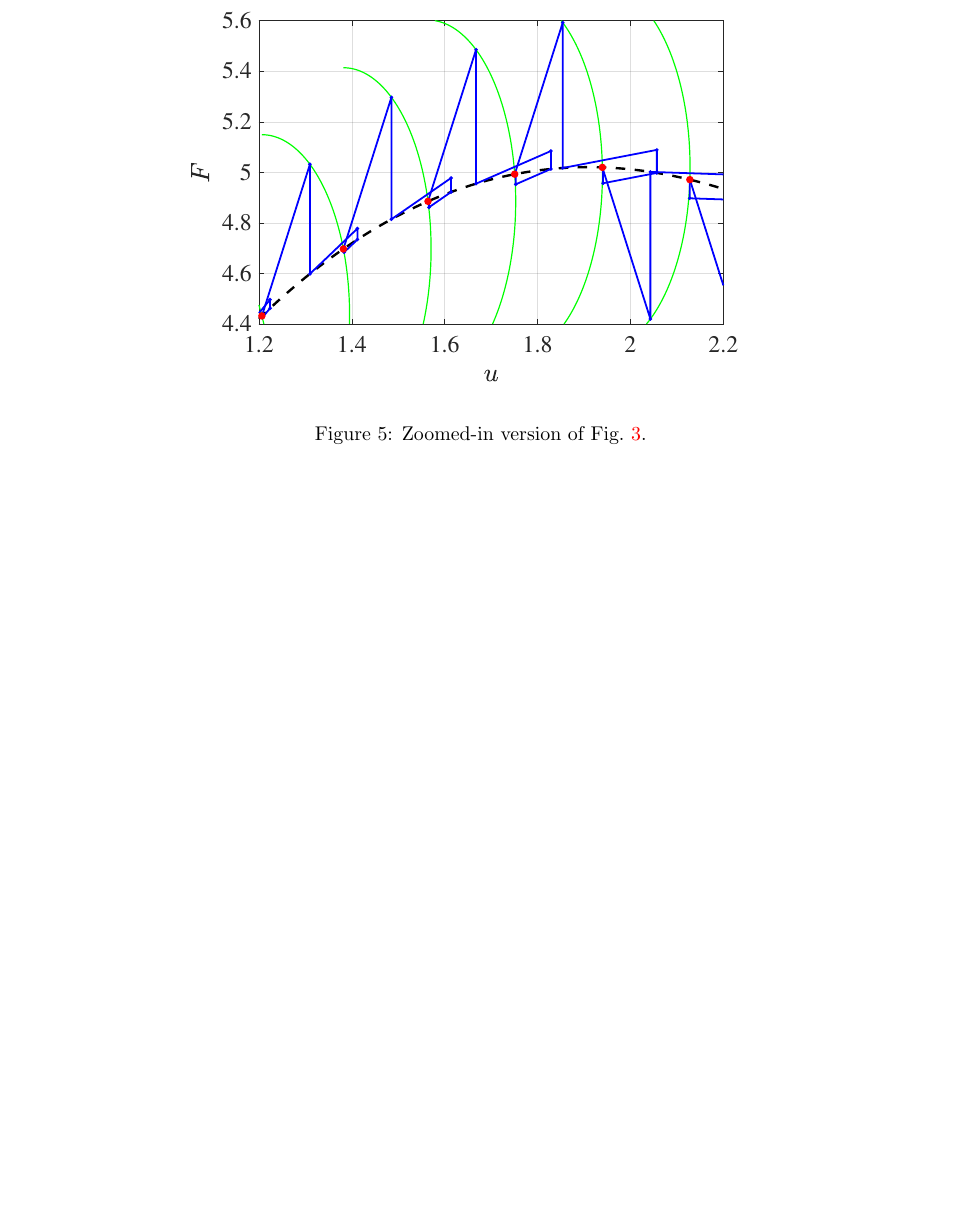
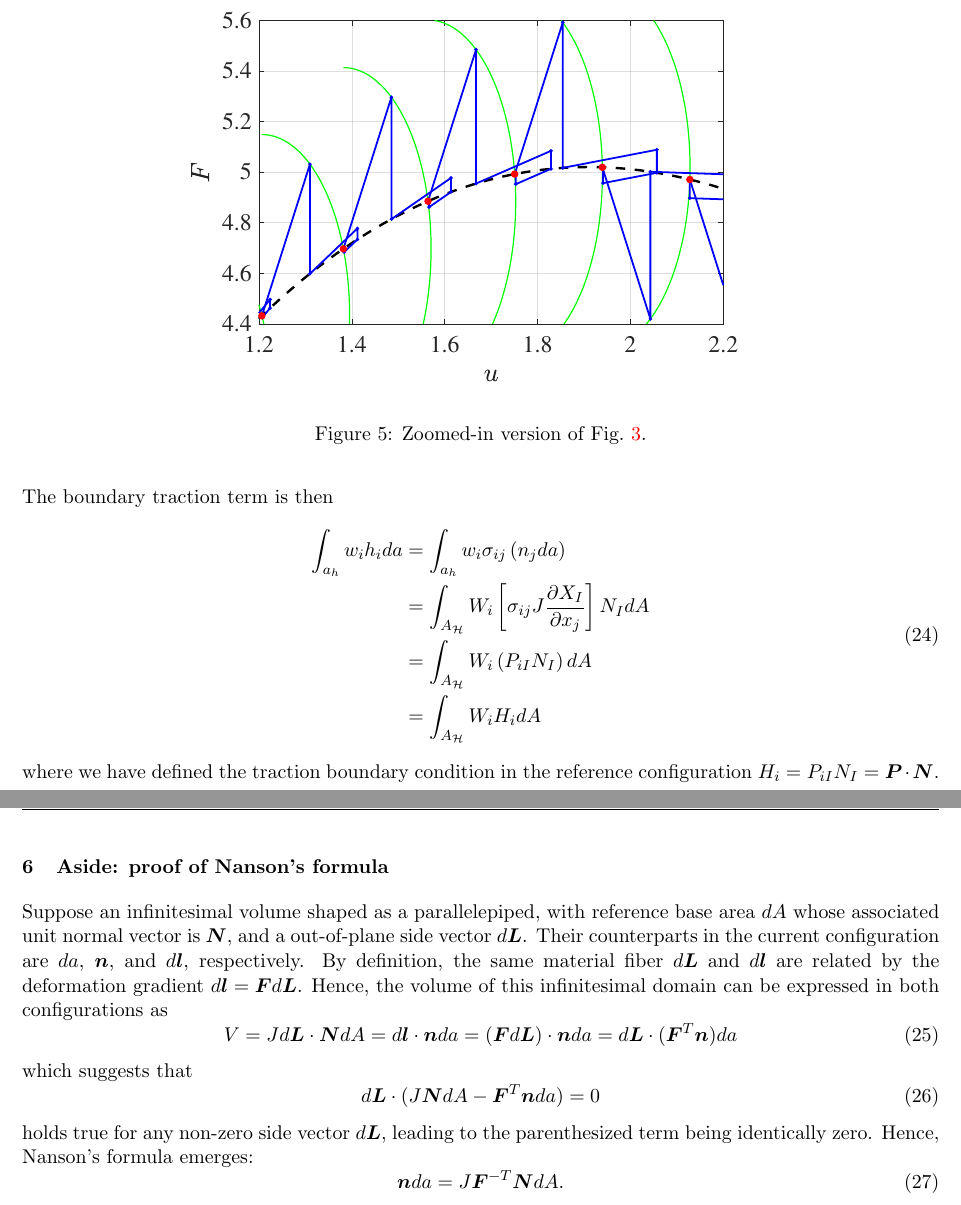
Before and after one commit to sy-cui/CSE552-FA2024, a LaTeX document (doc/cse552.tex, which reads doc/homework/hw3/hw3.tex): part of page 6 of 6 before the commit and two parts of pages 5 and 6 of 7 after it, the two joined at a grey line, cut so that both start at the same text, the shorter picture padded with empty space. Compiled offline with pdfLaTeX.

Commit message:
feat: question 5 for hw3

```diff
--- a/doc/homework/hw3/hw3.tex
+++ b/doc/homework/hw3/hw3.tex
@@ -344,0 +358,28 @@ This can potentially be improved bia the line-search technique.
+The boundary traction term is then
+\begin{equation}
+\begin{aligned}
+    \int_{a_h} w_i h_i da &= \int_{a_h} w_i \sigma_{ij} \left(n_j da\right) \\
+    &= \int_{A_\mathcal{H}} W_i \left[\sigma_{ij} J\frac{\partial X_I}{\partial x_j}\right] N_I dA \\
+    &= \int_{A_\mathcal{H}} W_i \left(P_{iI} N_I\right) dA \\
+    &= \int_{A_\mathcal{H}} W_i H_i dA \\
+\end{aligned}
+\end{equation}
+where we have defined the traction boundary condition in the reference configuration $H_i = P_{iI} N_I = \bt{P} \cdot \bt{N}$.
+
+\section{Aside: proof of Nanson's formula}
+Suppose an infinitesimal volume shaped as a parallelepiped, with reference base area $dA$ whose associated unit normal vector is $\bv{N}$, and a out-of-plane side vector $d\bv{L}$.
+Their counterparts in the current configuration are $da$, $\bv{n}$, and $d\bv{l}$, respectively.
+By definition, the same material fiber $d\bv{L}$ and $d\bv{l}$ are related by the deformation gradient $d\bv{l} = \bt{F} d\bv{L}$.
+Hence, the volume of this infinitesimal domain can be expressed in both configurations as
+\begin{equation}
+    V = J d\bv{L} \cdot \bv{N}dA = d\bv{l} \cdot \bv{n} da = (\bt{F}d\bv{L}) \cdot \bv{n}da = d\bv{L} \cdot (\bt{F}^T \bt{n}) da
+\end{equation}
+which suggests that
+\begin{equation}
+    d\bv{L} \cdot (J\bv{N}dA - \bt{F}^T \bv{n} da) = 0
+\end{equation}
+holds true for any non-zero side vector $d\bv{L}$, leading to the parenthesized term being identically zero.
+Hence, Nanson's formula emerges:
+\begin{equation}
+    \bv{n}da = J \bt{F}^{-T} \bv{N}dA.
+\end{equation}
```
Also changed, not shown: doc/homework/hw3/hw3.tex (15 more changed lines).
